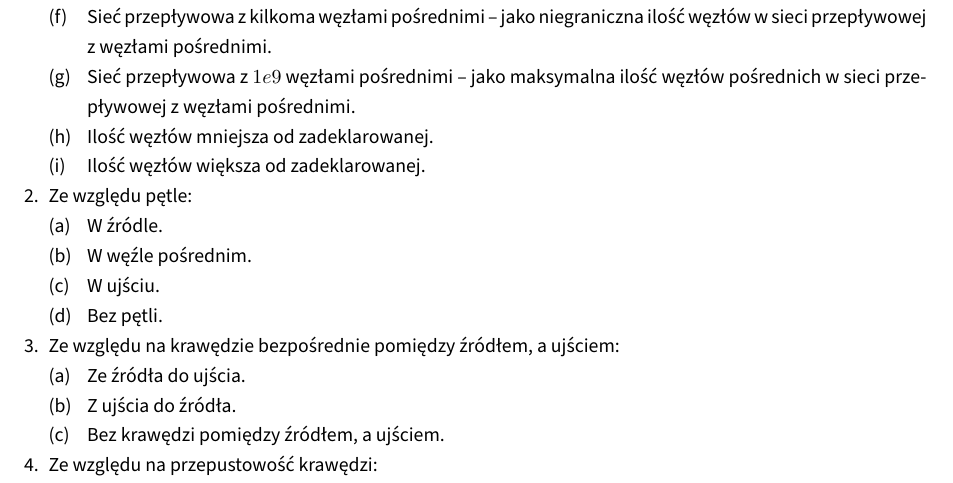
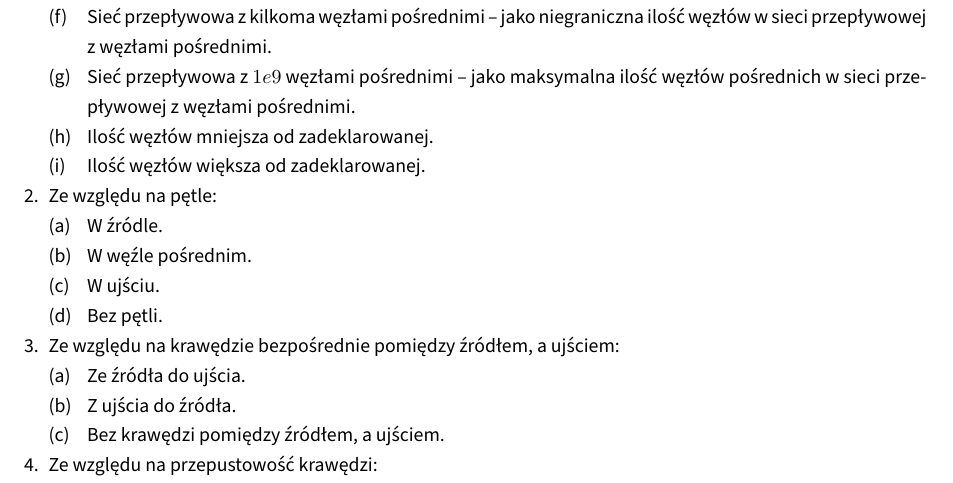
Before and after one commit to student-tomasz/tiwo-ford-fulkerson-test-suite, a LaTeX document (sprawozdanie/dokument.tex, which reads sprawozdanie/tex/plan/czarno-skrzynkowe.tex): part of page 3 of 9, cut so that both start at the same text. Compiled offline with XeLaTeX.

Commit message:
Popraw opis kl. abstrakcji, ze względu na pętle

```diff
--- a/sprawozdanie/tex/plan/czarno-skrzynkowe.tex
+++ b/sprawozdanie/tex/plan/czarno-skrzynkowe.tex
@@ -75,7 +75,7 @@ abstrakcji:
             \item Ilość węzłów mniejsza od zadeklarowanej.
             \item Ilość węzłów większa od zadeklarowanej.
         \end{enumerate}
-    \item Ze względu pętle:
+    \item Ze względu na pętle:
         \begin{enumerate}
             \item W źródle.
             \item W węźle pośrednim.
```
